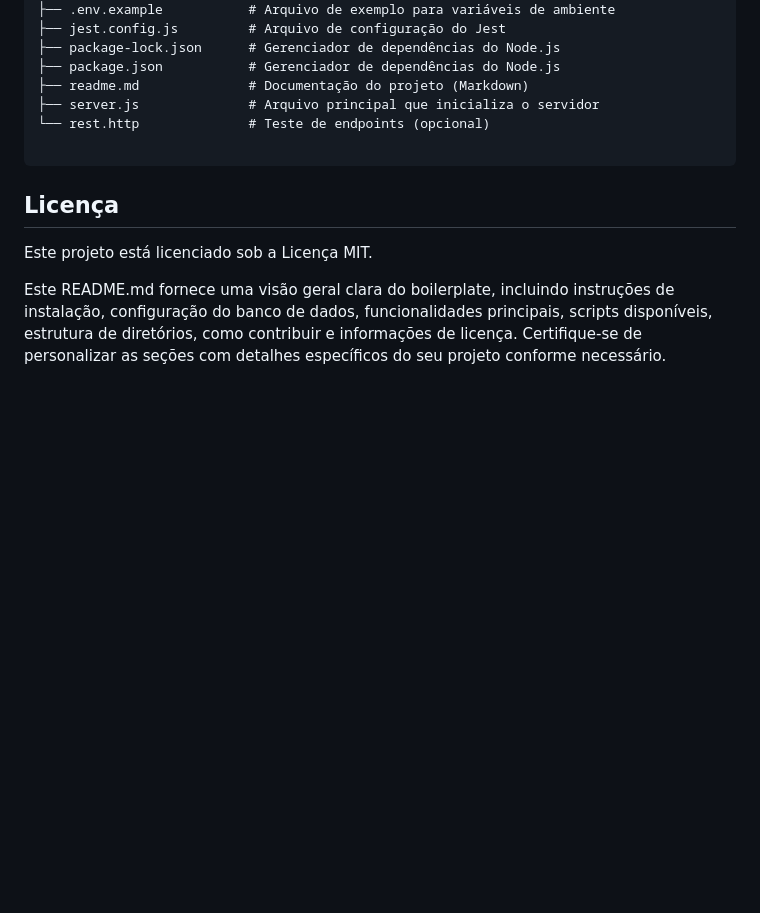
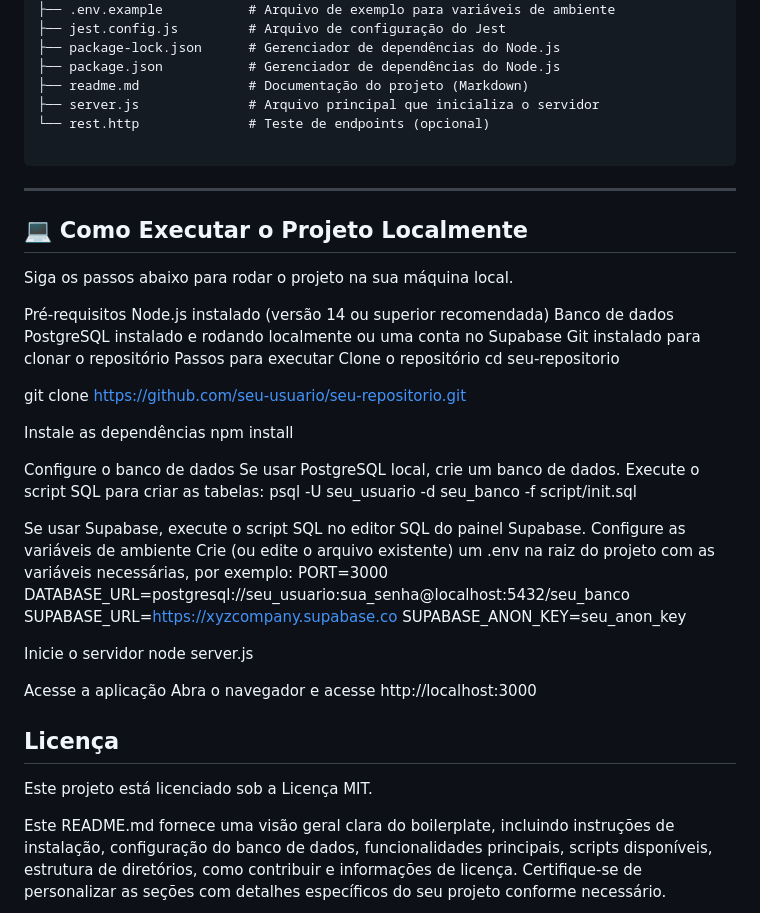
Before and after one commit to sophiahochman/Reserva_Inteli, a Markdown page: README.md, the part around the change. Rendered like a GitHub page; blank space fills up the shorter version.

Commit message:
docs: atualização do readme

````diff
--- a/README.md
+++ b/README.md
@@ -101,6 +101,40 @@ meu-projeto/
 
 ```
 
+------
+## 💻 Como Executar o Projeto Localmente
+Siga os passos abaixo para rodar o projeto na sua máquina local.
+
+Pré-requisitos
+Node.js instalado (versão 14 ou superior recomendada)
+Banco de dados PostgreSQL instalado e rodando localmente ou uma conta no Supabase
+Git instalado para clonar o repositório
+Passos para executar
+Clone o repositório
+cd seu-repositorio
+
+git clone https://github.com/seu-usuario/seu-repositorio.git
+
+Instale as dependências
+npm install
+
+Configure o banco de dados
+Se usar PostgreSQL local, crie um banco de dados.
+Execute o script SQL para criar as tabelas:
+psql -U seu_usuario -d seu_banco -f script/init.sql
+
+Se usar Supabase, execute o script SQL no editor SQL do painel Supabase.
+Configure as variáveis de ambiente
+Crie (ou edite o arquivo existente) um .env na raiz do projeto com as variáveis necessárias, por exemplo:
+PORT=3000 DATABASE_URL=postgresql://seu_usuario:sua_senha@localhost:5432/seu_banco SUPABASE_URL=https://xyzcompany.supabase.co SUPABASE_ANON_KEY=seu_anon_key
+
+Inicie o servidor
+node server.js
+
+Acesse a aplicação
+Abra o navegador e acesse http://localhost:3000
+
+
 Licença
 -------
 
````
